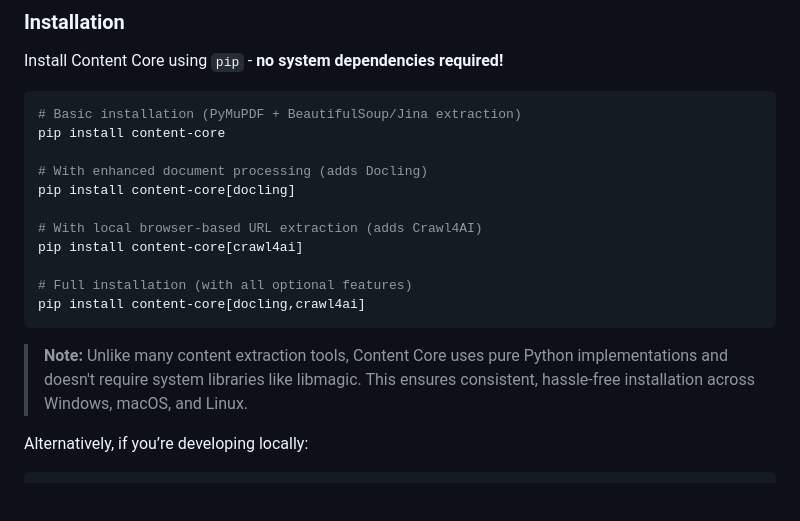
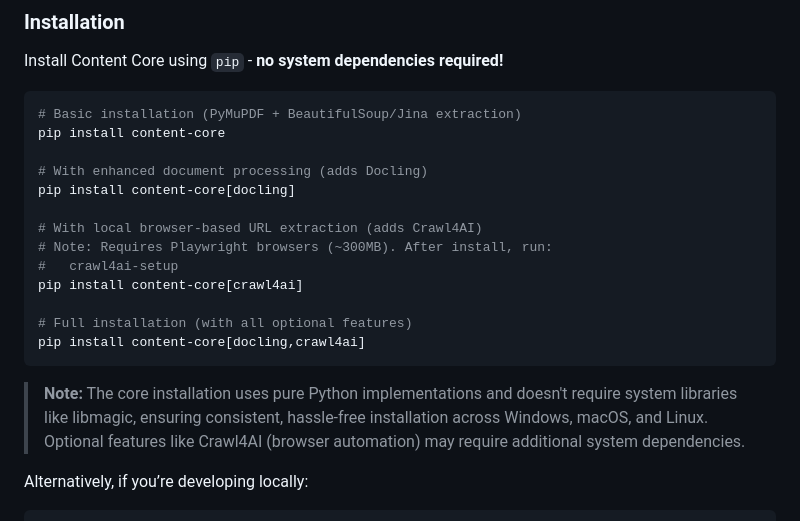
Before and after one commit to lfnovo/content-core, a Markdown page: README.md, the part around the change. Drawn GitHub-style; blank space fills up the shorter version.

Commit message:
docs: clarify Crawl4AI requires Playwright browser install

````diff
--- a/README.md
+++ b/README.md
@@ -90,13 +90,15 @@ pip install content-core
 pip install content-core[docling]
 
 # With local browser-based URL extraction (adds Crawl4AI)
+# Note: Requires Playwright browsers (~300MB). After install, run:
+#   crawl4ai-setup
 pip install content-core[crawl4ai]
 
 # Full installation (with all optional features)
 pip install content-core[docling,crawl4ai]
 ```
 
-> **Note:** Unlike many content extraction tools, Content Core uses pure Python implementations and doesn't require system libraries like libmagic. This ensures consistent, hassle-free installation across Windows, macOS, and Linux.
+> **Note:** The core installation uses pure Python implementations and doesn't require system libraries like libmagic, ensuring consistent, hassle-free installation across Windows, macOS, and Linux. Optional features like Crawl4AI (browser automation) may require additional system dependencies.
 
 Alternatively, if you’re developing locally:
 
````
